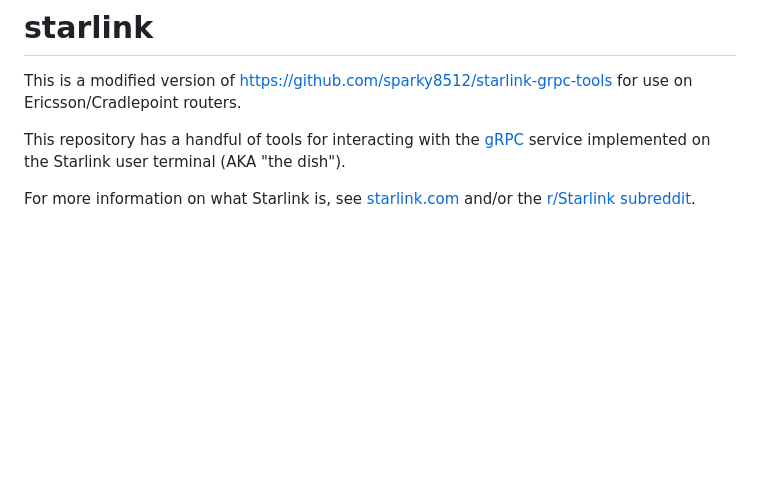
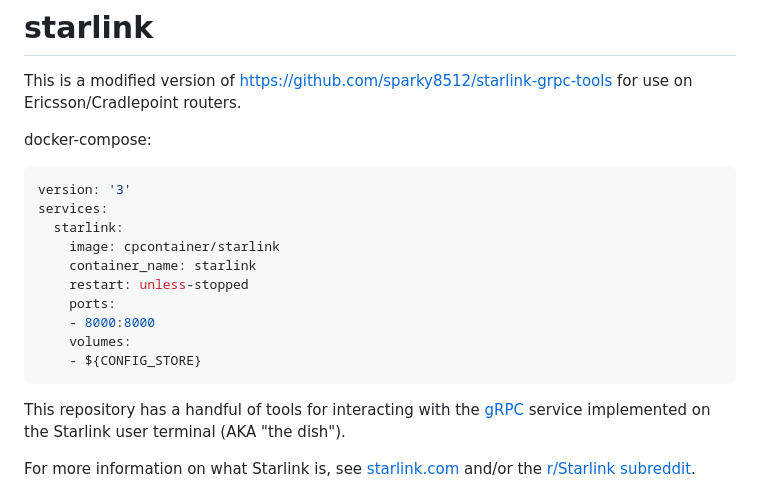
Before and after one commit to cpcontainer/compose, a Markdown page: starlink/README.md, the part around the change. GitHub-like rendering; blank space fills up the shorter version.

````diff
--- a/starlink/README.md
+++ b/starlink/README.md
@@ -1,6 +1,22 @@
 # starlink
 
 This is a modified version of https://github.com/sparky8512/starlink-grpc-tools for use on Ericsson/Cradlepoint routers.
+
+docker-compose:
+
+```yaml
+version: '3'
+services:
+  starlink:
+    image: cpcontainer/starlink
+    container_name: starlink
+    restart: unless-stopped
+    ports:
+    - 8000:8000
+    volumes:
+    - ${CONFIG_STORE}
+```
+
 
 This repository has a handful of tools for interacting with the [gRPC](https://grpc.io/) service implemented on the Starlink user terminal (AKA "the dish").
 
````
